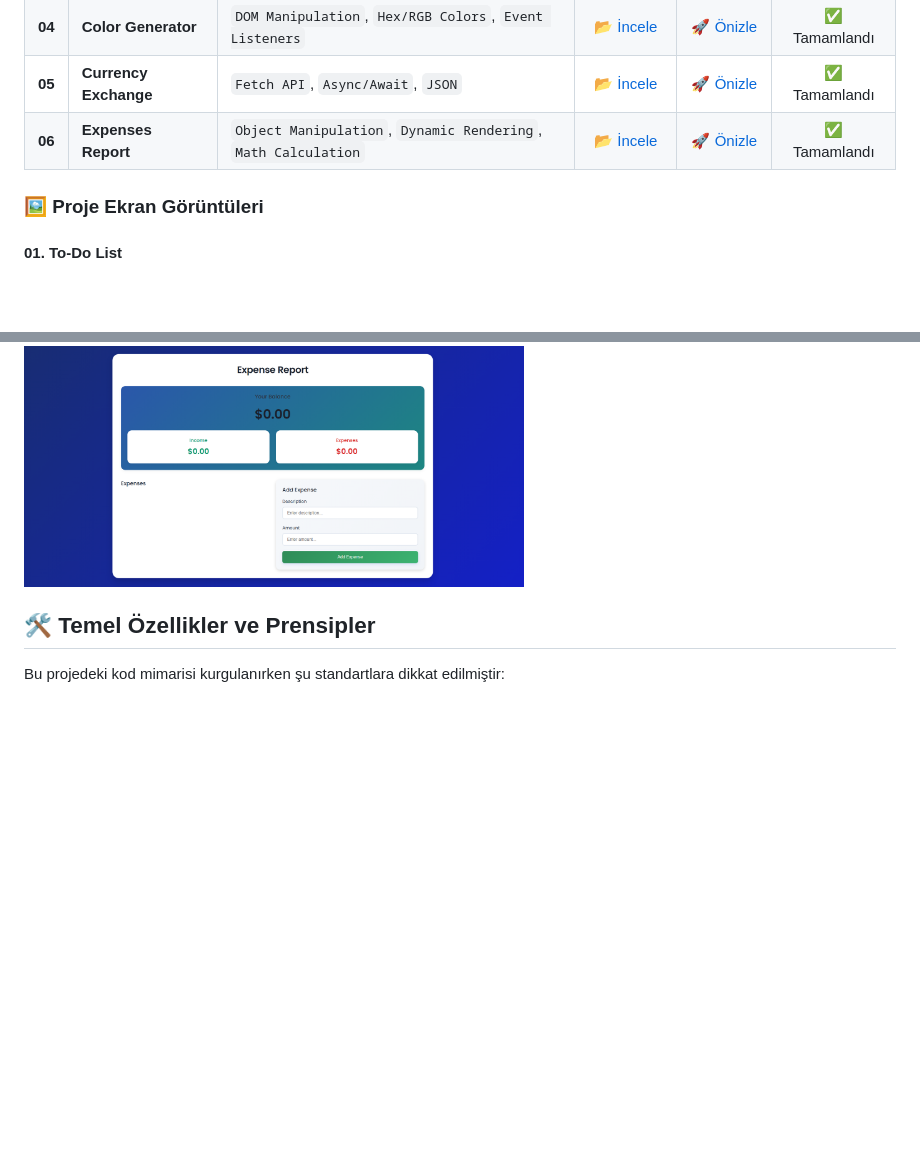
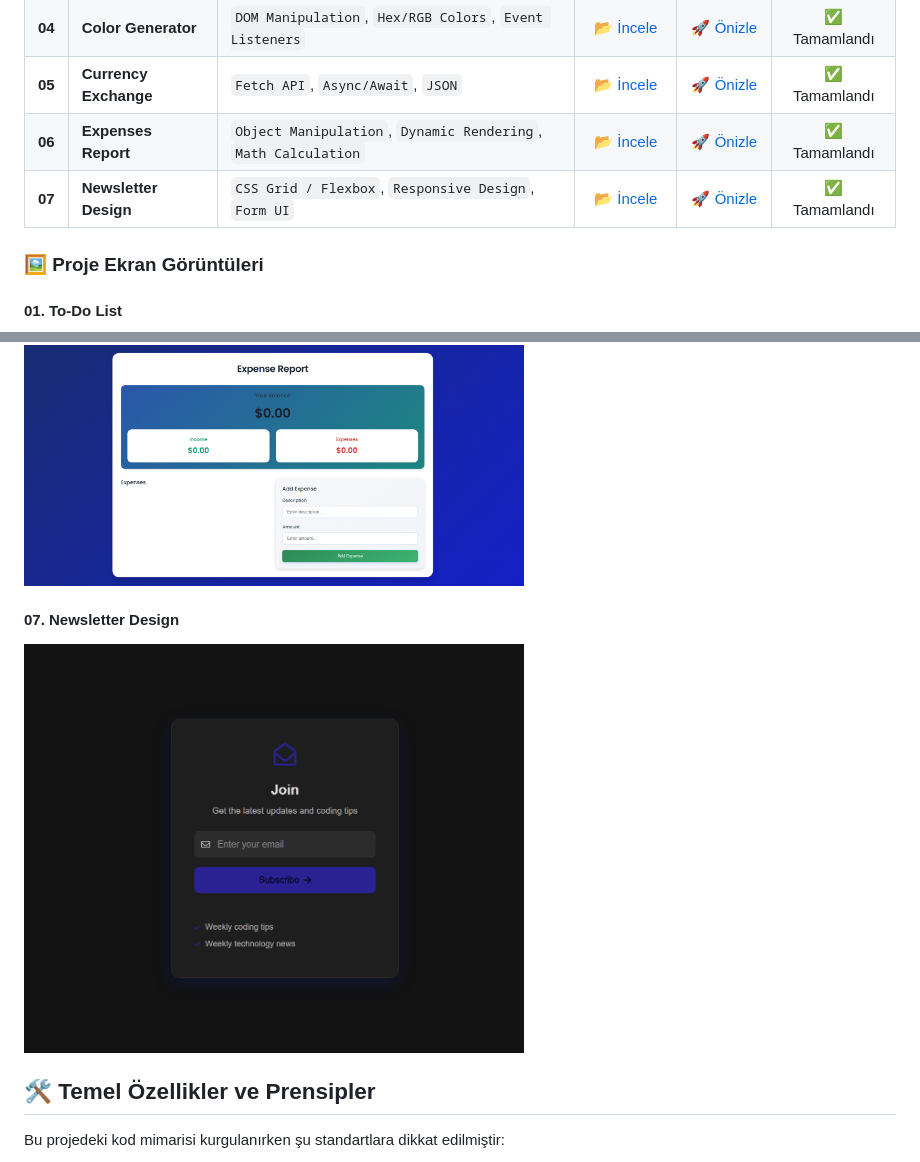
Before and after one commit to mertkanfe/frontend-mini-projects, a Markdown page: readme.md, 2 parts joined by grey strips. Rendered like a GitHub page; pictures changed too: screenshots/newsletter-design-screenshot.png (added); blank space fills up the shorter version.

```diff
--- a/readme.md
+++ b/readme.md
@@ -16,6 +16,7 @@ Aşağıdaki tabloda, bu depo altında geliştirilen projelerin listesini, odakl
 | **04** | **Color Generator** | `DOM Manipulation`, `Hex/RGB Colors`, `Event Listeners` | [📂 İncele](./Color-Generator) | [🚀 Önizle](https://mertkanfe.github.io/frontend-mini-projects/Color-Generator/) | ✅ Tamamlandı |
 | **05** | **Currency Exchange** | `Fetch API`, `Async/Await`, `JSON` | [📂 İncele](./Currency-Exchange) | [🚀 Önizle](https://mertkanfe.github.io/frontend-mini-projects/Currency-Exchange/) | ✅ Tamamlandı |
 | **06** | **Expenses Report** | `Object Manipulation`, `Dynamic Rendering`, `Math Calculation` | [📂 İncele](./Expenses-Report) | [🚀 Önizle](https://mertkanfe.github.io/frontend-mini-projects/Expenses-Report/) | ✅ Tamamlandı |
+| **07** | **Newsletter Design** | `CSS Grid / Flexbox`, `Responsive Design`, `Form UI` | [📂 İncele](./Newsletter-Design) | [🚀 Önizle](https://mertkanfe.github.io/frontend-mini-projects/Newsletter-Design/) | ✅ Tamamlandı |
 
 ### 🖼️ Proje Ekran Görüntüleri
 
@@ -37,6 +38,9 @@ Aşağıdaki tabloda, bu depo altında geliştirilen projelerin listesini, odakl
 #### 06. Expenses Report
 <img src="screenshots/expenses-report-screenshot.png" alt="Expenses Report Proje Ekran Görüntüsü" width="500" style="border-radius: 8px; box-shadow: 0 4px 8px rgba(0,0,0,0.1);">
 
+#### 07. Newsletter Design
+<img src="screenshots/newsletter-design-screenshot.png" alt="Newsletter Design Proje Ekran Görüntüsü" width="500" style="border-radius: 8px; box-shadow: 0 4px 8px rgba(0,0,0,0.1);">
+
 ## 🛠️ Temel Özellikler ve Prensipler
 
 Bu projedeki kod mimarisi kurgulanırken şu standartlara dikkat edilmiştir:
```
